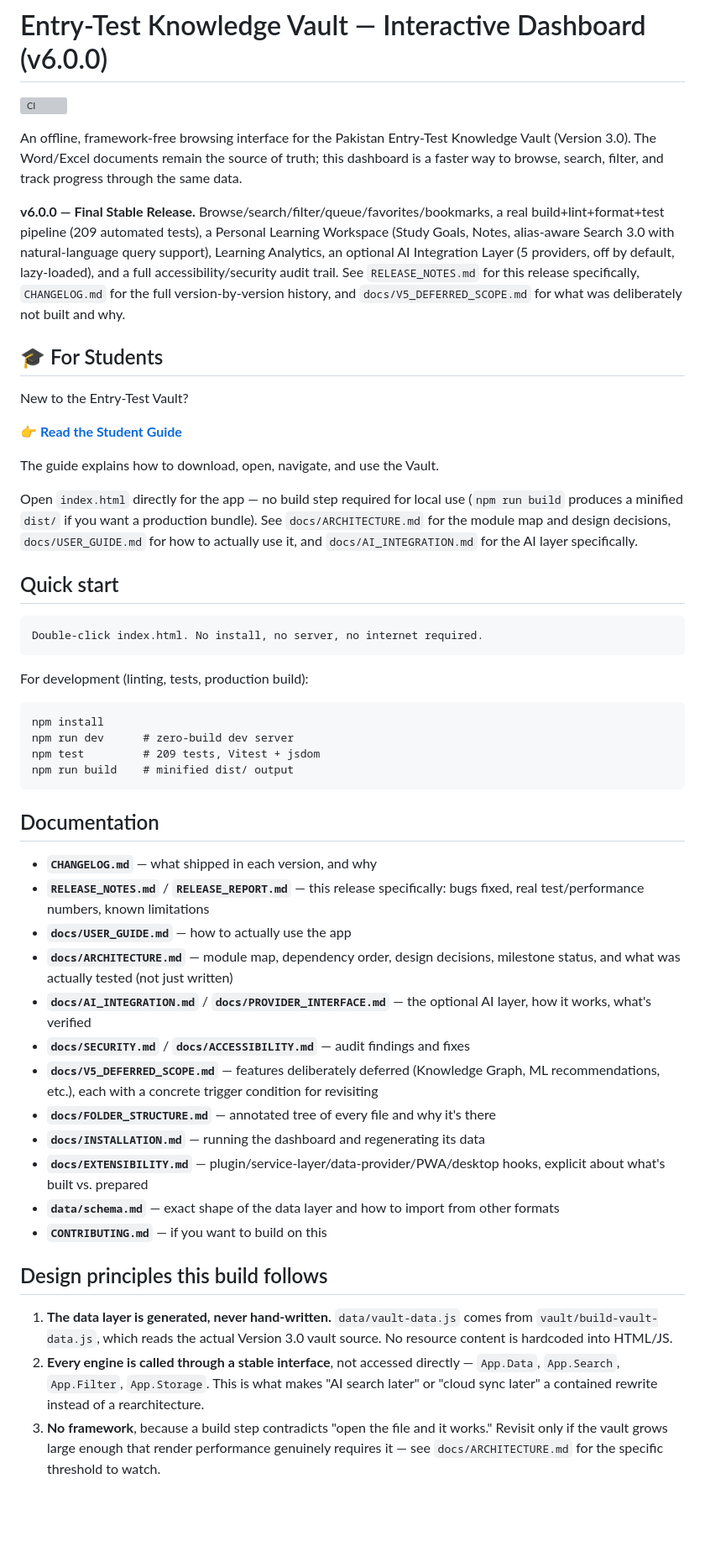
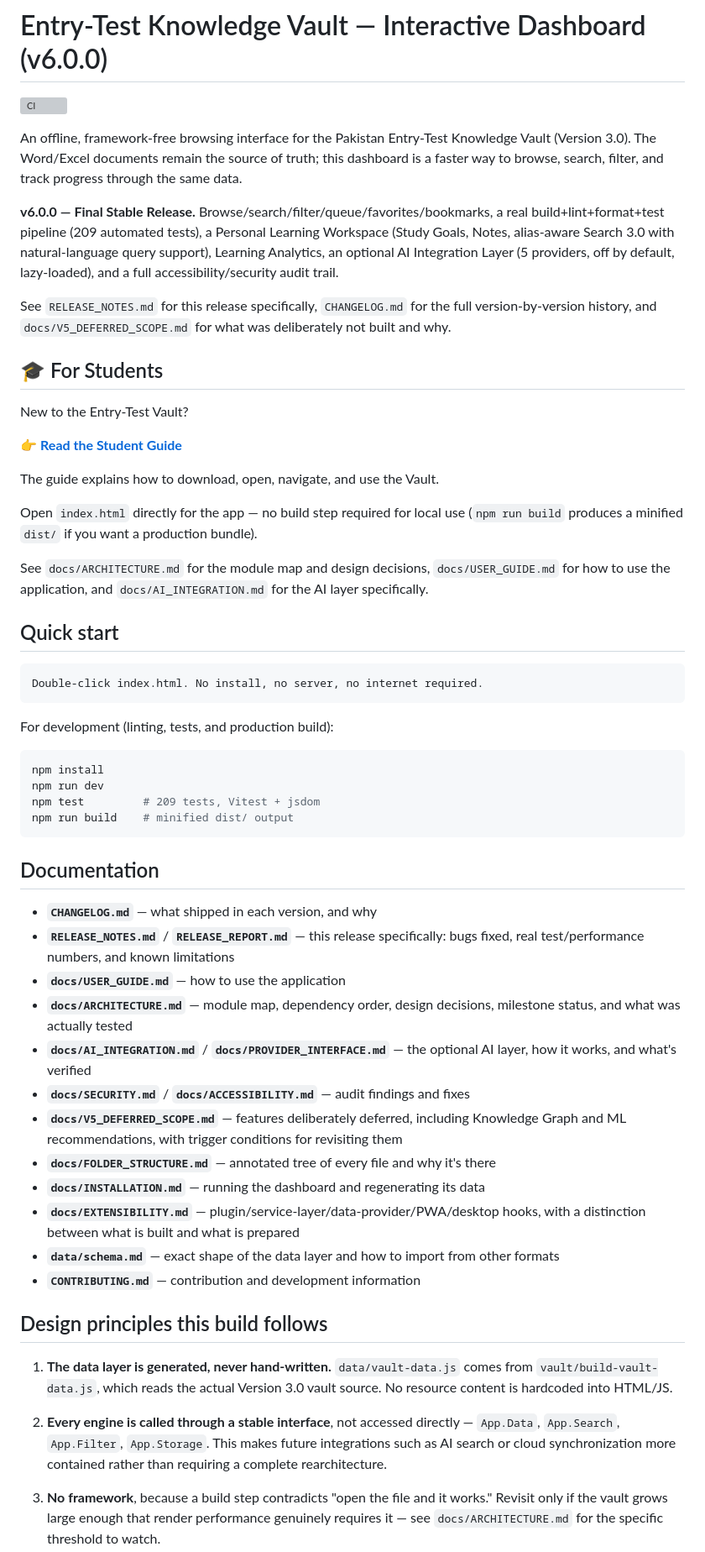
Before and after one commit to MansoorAhmadJan/ENTRY-Test-Vault, a Markdown page: README.md, the part around one of its changes. Shown at 84% size. Drawn GitHub-style; blank space fills up the shorter version; grey boxes are pictures that could not be loaded.

````diff
--- a/README.md
+++ b/README.md
@@ -6,7 +4,9 @@
 
 An offline, framework-free browsing interface for the Pakistan Entry-Test Knowledge Vault (Version 3.0). The Word/Excel documents remain the source of truth; this dashboard is a faster way to browse, search, filter, and track progress through the same data.
 
-**v6.0.0 — Final Stable Release.** Browse/search/filter/queue/favorites/bookmarks, a real build+lint+format+test pipeline (209 automated tests), a Personal Learning Workspace (Study Goals, Notes, alias-aware Search 3.0 with natural-language query support), Learning Analytics, an optional AI Integration Layer (5 providers, off by default, lazy-loaded), and a full accessibility/security audit trail. See `RELEASE_NOTES.md` for this release specifically, `CHANGELOG.md` for the full version-by-version history, and `docs/V5_DEFERRED_SCOPE.md` for what was deliberately not built and why.
+**v6.0.0 — Final Stable Release.** Browse/search/filter/queue/favorites/bookmarks, a real build+lint+format+test pipeline (209 automated tests), a Personal Learning Workspace (Study Goals, Notes, alias-aware Search 3.0 with natural-language query support), Learning Analytics, an optional AI Integration Layer (5 providers, off by default, lazy-loaded), and a full accessibility/security audit trail.
+
+See `RELEASE_NOTES.md` for this release specifically, `CHANGELOG.md` for the full version-by-version history, and `docs/V5_DEFERRED_SCOPE.md` for what was deliberately not built and why.
 
 ## 🎓 For Students
 
@@ -16,43 +16,44 @@ New to the Entry-Test Vault?
 
 The guide explains how to download, open, navigate, and use the Vault.
 
+Open `index.html` directly for the app — no build step required for local use (`npm run build` produces a minified `dist/` if you want a production bundle).
 
-
-
-Open `index.html` directly for the app — no build step required for local use (`npm run build` produces a minified `dist/` if you want a production bundle). See `docs/ARCHITECTURE.md` for the module map and design decisions, `docs/USER_GUIDE.md` for how to actually use it, and `docs/AI_INTEGRATION.md` for the AI layer specifically.
+See `docs/ARCHITECTURE.md` for the module map and design decisions, `docs/USER_GUIDE.md` for how to use the application, and `docs/AI_INTEGRATION.md` for the AI layer specifically.
 
 ## Quick start
 
-```
+```text
 Double-click index.html. No install, no server, no internet required.
 ```
 
-For development (linting, tests, production build):
+For development (linting, tests, and production build):
 
-```
+```bash
 npm install
-npm run dev      # zero-build dev server
+npm run dev
 npm test         # 209 tests, Vitest + jsdom
 npm run build    # minified dist/ output
 ```
 
 ## Documentation
 
-- **`CHANGELOG.md`** — what shipped in each version, and why
-- **`RELEASE_NOTES.md`** / **`RELEASE_REPORT.md`** — this release specifically: bugs fixed, real test/performance numbers, known limitations
-- **`docs/USER_GUIDE.md`** — how to actually use the app
-- **`docs/ARCHITECTURE.md`** — module map, dependency order, design decisions, milestone status, and what was actually tested (not just written)
-- **`docs/AI_INTEGRATION.md`** / **`docs/PROVIDER_INTERFACE.md`** — the optional AI layer, how it works, what's verified
-- **`docs/SECURITY.md`** / **`docs/ACCESSIBILITY.md`** — audit findings and fixes
-- **`docs/V5_DEFERRED_SCOPE.md`** — features deliberately deferred (Knowledge Graph, ML recommendations, etc.), each with a concrete trigger condition for revisiting
-- **`docs/FOLDER_STRUCTURE.md`** — annotated tree of every file and why it's there
-- **`docs/INSTALLATION.md`** — running the dashboard and regenerating its data
-- **`docs/EXTENSIBILITY.md`** — plugin/service-layer/data-provider/PWA/desktop hooks, explicit about what's built vs. prepared
-- **`data/schema.md`** — exact shape of the data layer and how to import from other formats
-- **`CONTRIBUTING.md`** — if you want to build on this
+* **`CHANGELOG.md`** — what shipped in each version, and why
+* **`RELEASE_NOTES.md`** / **`RELEASE_REPORT.md`** — this release specifically: bugs fixed, real test/performance numbers, and known limitations
+* **`docs/USER_GUIDE.md`** — how to use the application
+* **`docs/ARCHITECTURE.md`** — module map, dependency order, design decisions, milestone status, and what was actually tested
+* **`docs/AI_INTEGRATION.md`** / **`docs/PROVIDER_INTERFACE.md`** — the optional AI layer, how it works, and what's verified
+* **`docs/SECURITY.md`** / **`docs/ACCESSIBILITY.md`** — audit findings and fixes
+* **`docs/V5_DEFERRED_SCOPE.md`** — features deliberately deferred, including Knowledge Graph and ML recommendations, with trigger conditions for revisiting them
+* **`docs/FOLDER_STRUCTURE.md`** — annotated tree of every file and why it's there
+* **`docs/INSTALLATION.md`** — running the dashboard and regenerating its data
+* **`docs/EXTENSIBILITY.md`** — plugin/service-layer/data-provider/PWA/desktop hooks, with a distinction between what is built and what is prepared
+* **`data/schema.md`** — exact shape of the data layer and how to import from other formats
+* **`CONTRIBUTING.md`** — contribution and development information
 
 ## Design principles this build follows
 
 1. **The data layer is generated, never hand-written.** `data/vault-data.js` comes from `vault/build-vault-data.js`, which reads the actual Version 3.0 vault source. No resource content is hardcoded into HTML/JS.
-2. **Every engine is called through a stable interface**, not accessed directly — `App.Data`, `App.Search`, `App.Filter`, `App.Storage`. This is what makes "AI search later" or "cloud sync later" a contained rewrite instead of a rearchitecture.
+
+2. **Every engine is called through a stable interface**, not accessed directly — `App.Data`, `App.Search`, `App.Filter`, `App.Storage`. This makes future integrations such as AI search or cloud synchronization more contained rather than requiring a complete rearchitecture.
+
 3. **No framework**, because a build step contradicts "open the file and it works." Revisit only if the vault grows large enough that render performance genuinely requires it — see `docs/ARCHITECTURE.md` for the specific threshold to watch.
````
Also changed, not shown: other parts of README.md (+25 -8 lines).
